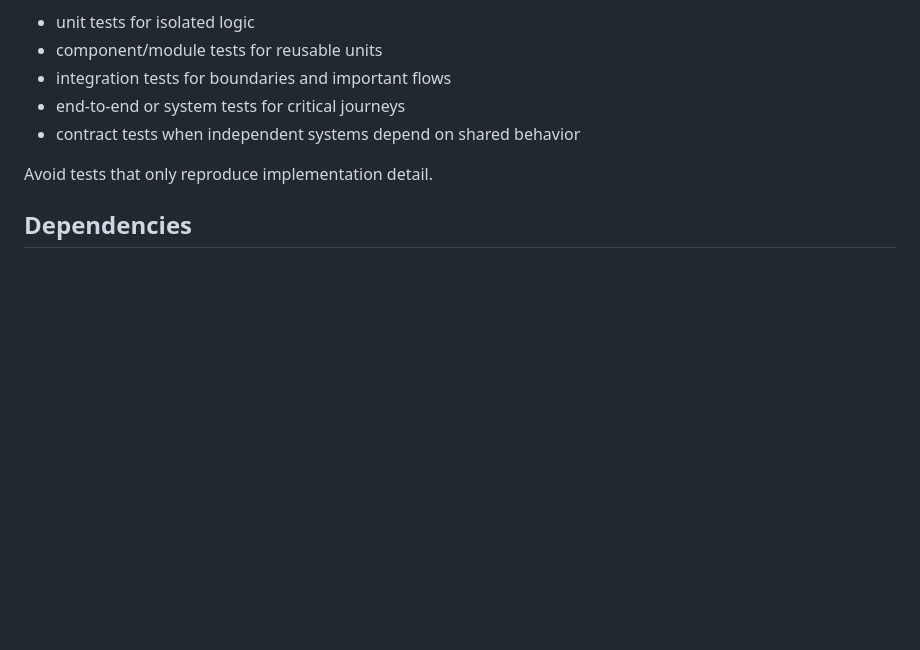
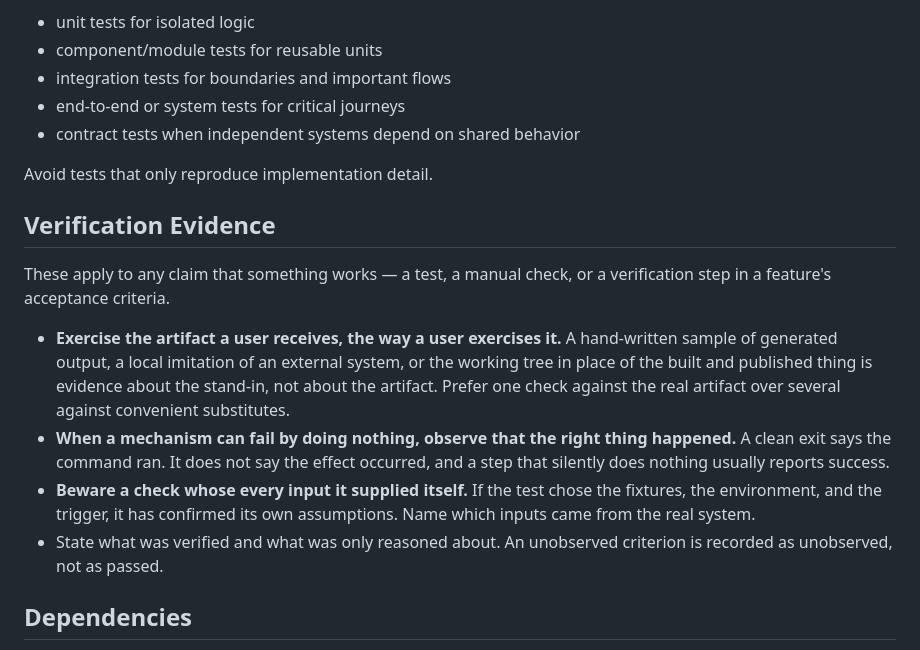
Before and after one commit to rikilamadrid/pathfinder, a Markdown page: context/coding-standards.md, the part around the change. Rendered like a GitHub page; blank space fills up the shorter version.

Commit message:
docs(kit): state where verification evidence must come from
Two failures across unrelated features shared one shape: every input to
the verification was supplied by the verification itself. A discovery
experiment used a hand-written sample of generated output and proved
nothing about the generator; a build-skip rule passed against four
hand-picked commits and then silently skipped a real deploy, because a
skipped build reports success.

The counter-examples are already in this repository — the release
checklist installs the published package rather than a local checkout,
for exactly this reason. This makes the rule general and puts it where
destination projects receive it.

```diff
--- a/context/coding-standards.md
+++ b/context/coding-standards.md
@@ -53,6 +53,25 @@ Choose tests by behavior and risk:
 
 Avoid tests that only reproduce implementation detail.
 
+## Verification Evidence
+
+These apply to any claim that something works — a test, a manual check, or a
+verification step in a feature's acceptance criteria.
+
+- **Exercise the artifact a user receives, the way a user exercises it.** A
+  hand-written sample of generated output, a local imitation of an external
+  system, or the working tree in place of the built and published thing is
+  evidence about the stand-in, not about the artifact. Prefer one check against
+  the real artifact over several against convenient substitutes.
+- **When a mechanism can fail by doing nothing, observe that the right thing
+  happened.** A clean exit says the command ran. It does not say the effect
+  occurred, and a step that silently does nothing usually reports success.
+- **Beware a check whose every input it supplied itself.** If the test chose the
+  fixtures, the environment, and the trigger, it has confirmed its own
+  assumptions. Name which inputs came from the real system.
+- State what was verified and what was only reasoned about. An unobserved
+  criterion is recorded as unobserved, not as passed.
+
 ## Dependencies
 
 Before adding one, assess necessity, maintenance, security, runtime cost, licensing, portability, and simpler alternatives. Follow the approval policy in `context/ai-interaction.md`.
```
